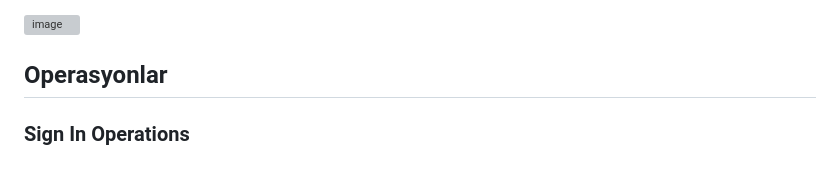
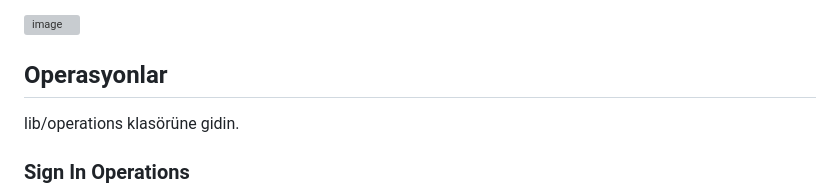
Before and after one commit to sefa-dogan/lewas, a Markdown page: README.md, the part around the change. GitHub-like rendering; blank space fills up the shorter version; grey boxes are pictures that could not be loaded.

Commit message:
Readme is updated

```diff
--- a/README.md
+++ b/README.md
@@ -43,6 +43,7 @@ Kullanıcının kayıt olurken kullandığı e-mail adresini girdikten sonra “
 ![image](https://user-images.githubusercontent.com/56110811/213943592-ecc2ad42-6705-44aa-b9a8-81467e7030ed.png)
 
 ## Operasyonlar
+lib/operations klasörüne gidin.
 
 ### Sign In Operations
 Sign In operasyonu, içindeki metod sayesinde kimlik doğrulama(authentication) işlemini ve eğer mail adresi doğulanmamışsa doğrulama maili gönderen operasyondur.
```
